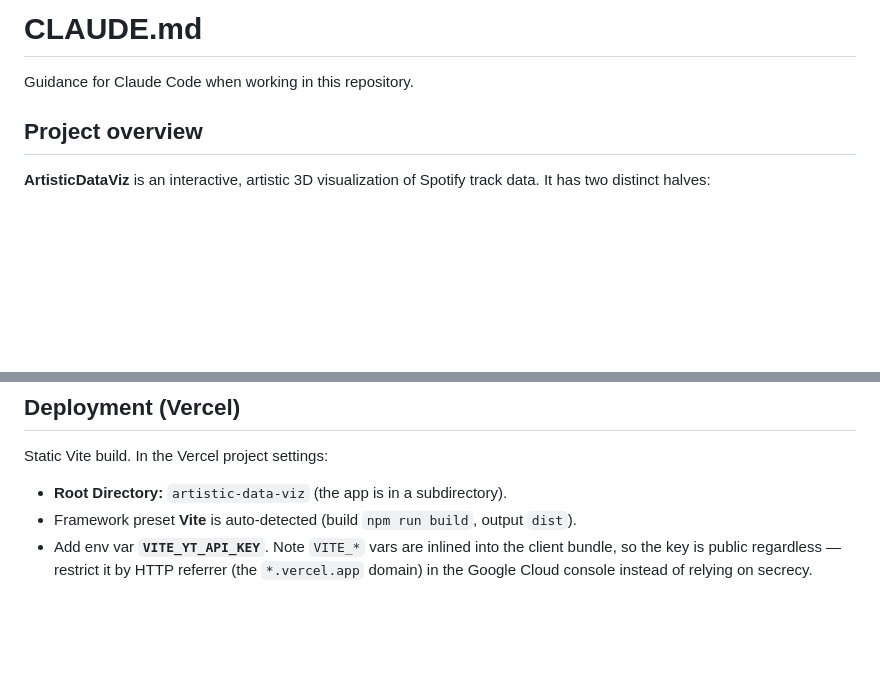
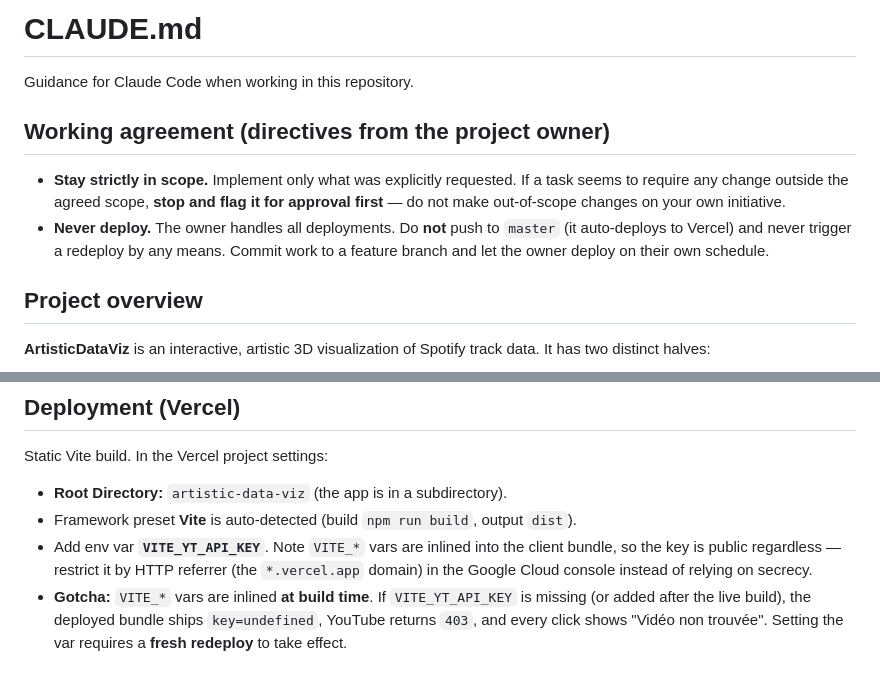
Before and after one commit to ElAfroNinja000/ArtisticDataViz, a Markdown page: CLAUDE.md, 2 parts joined by grey strips. GitHub-like rendering; blank space fills up the shorter version.

Commit message:
docs: add working-agreement directives (scope + no auto-deploy)
Record two owner directives in CLAUDE.md: stay strictly in scope (flag
out-of-scope changes for approval first) and never deploy (the owner
handles all deployments; do not push master / trigger redeploys). Also
document the VITE_YT_API_KEY build-time gotcha behind "Vidéo non trouvée".

Co-Authored-By: Claude Opus 4.8 <noreply@anthropic.com>

```diff
--- a/CLAUDE.md
+++ b/CLAUDE.md
@@ -1,6 +1,15 @@
 # CLAUDE.md
 
 Guidance for Claude Code when working in this repository.
+
+## Working agreement (directives from the project owner)
+
+- **Stay strictly in scope.** Implement only what was explicitly requested. If a task
+  seems to require any change outside the agreed scope, **stop and flag it for approval
+  first** — do not make out-of-scope changes on your own initiative.
+- **Never deploy.** The owner handles all deployments. Do **not** push to `master`
+  (it auto-deploys to Vercel) and never trigger a redeploy by any means. Commit work to
+  a feature branch and let the owner deploy on their own schedule.
 
 ## Project overview
 
@@ -114,3 +123,7 @@ Static Vite build. In the Vercel project settings:
 - Add env var **`VITE_YT_API_KEY`**. Note `VITE_*` vars are inlined into the client
   bundle, so the key is public regardless — restrict it by HTTP referrer (the
   `*.vercel.app` domain) in the Google Cloud console instead of relying on secrecy.
+- **Gotcha:** `VITE_*` vars are inlined **at build time**. If `VITE_YT_API_KEY` is
+  missing (or added after the live build), the deployed bundle ships `key=undefined`,
+  YouTube returns `403`, and every click shows "Vidéo non trouvée". Setting the var
+  requires a **fresh redeploy** to take effect.
```
